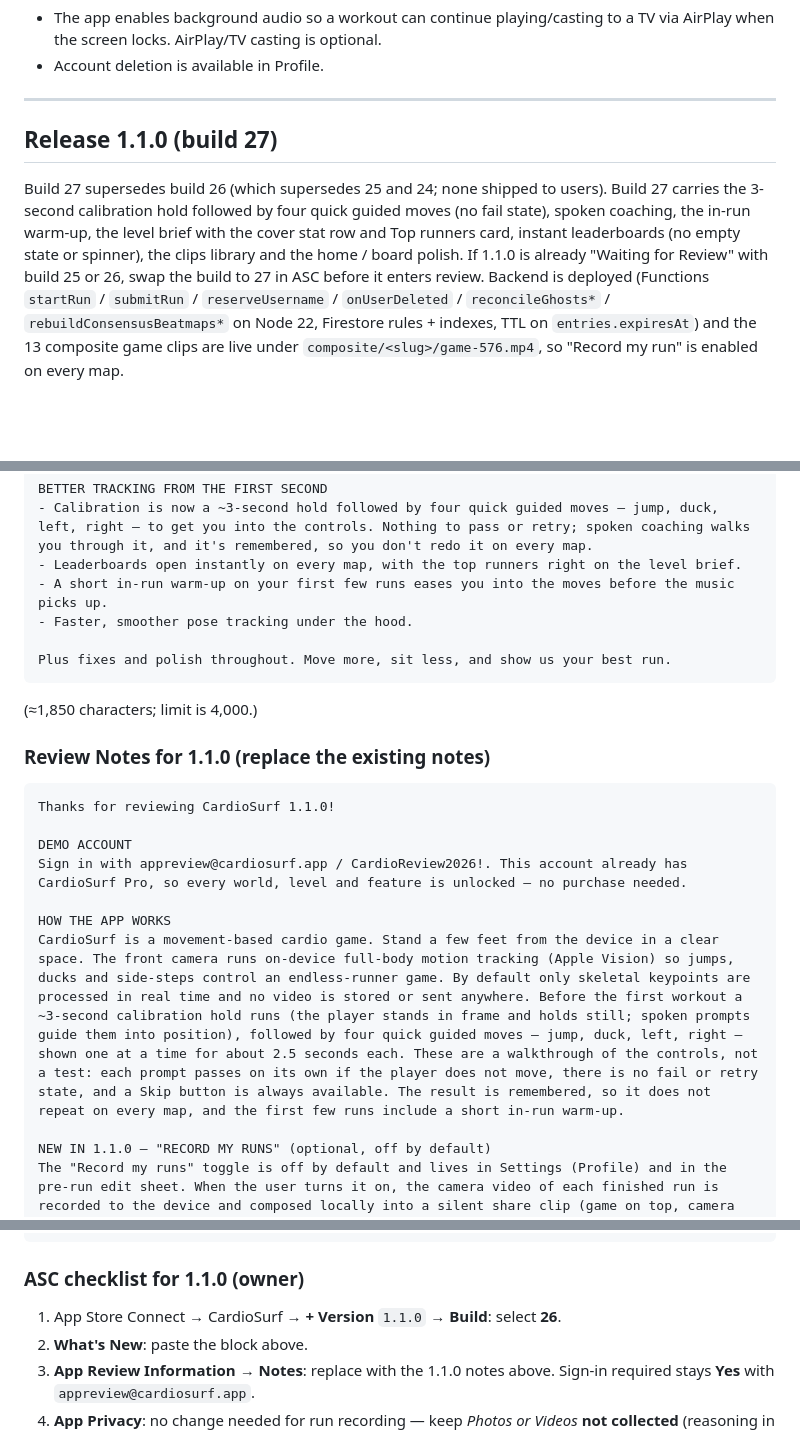
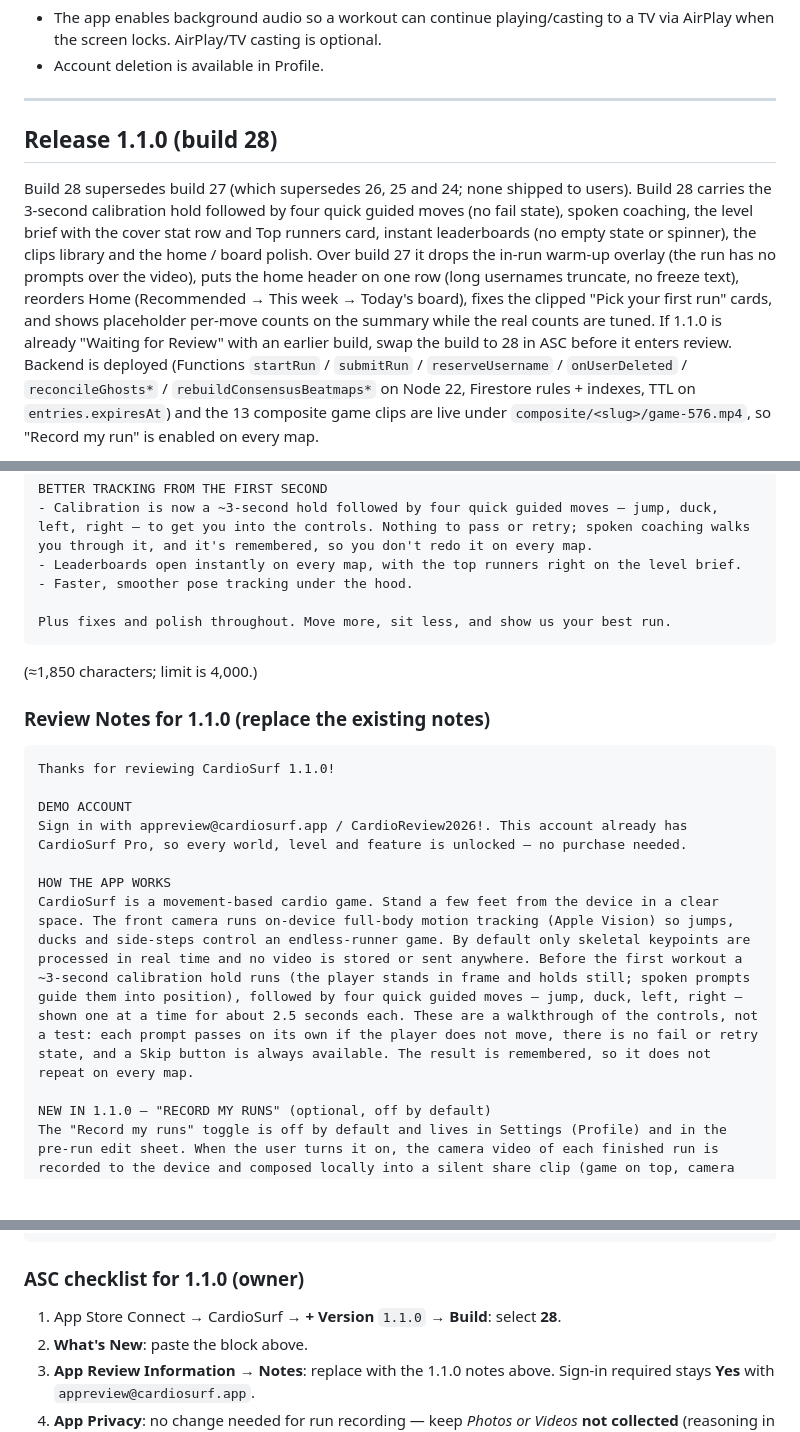
Before and after one commit to msamim10/cardioapp, a Markdown page: APP_STORE_SUBMISSION.md, 3 parts joined by grey strips. Rendered like a GitHub page; blank space fills up the shorter version.

Commit message:
Release notes: 1.1.0 build 28 (supersedes 27; no in-run warm-up)
Co-authored-by: Cursor <cursoragent@cursor.com>

```diff
--- a/APP_STORE_SUBMISSION.md
+++ b/APP_STORE_SUBMISSION.md
@@ -139,15 +139,20 @@ OTHER NOTES
 
 ---
 
-## Release 1.1.0 (build 27)
+## Release 1.1.0 (build 28)
 
-Build 27 supersedes build 26 (which supersedes 25 and 24; none shipped to
-users). Build 27 carries the 3-second calibration hold followed by four quick
-guided moves (no fail state), spoken coaching, the in-run warm-up, the level
-brief with the cover stat row and Top runners card, instant leaderboards (no
-empty state or spinner), the clips library and the home / board polish. If
-1.1.0 is already "Waiting for Review" with build 25 or 26, swap the build to
-27 in ASC before it enters review. Backend is
+Build 28 supersedes build 27 (which supersedes 26, 25 and 24; none shipped to
+users). Build 28 carries the 3-second calibration hold followed by four quick
+guided moves (no fail state), spoken coaching, the level brief with the cover
+stat row and Top runners card, instant leaderboards (no empty state or
+spinner), the clips library and the home / board polish. Over build 27 it
+drops the in-run warm-up overlay (the run has no prompts over the video),
+puts the home header on one row (long usernames truncate, no freeze text),
+reorders Home (Recommended → This week → Today's board), fixes the clipped
+"Pick your first run" cards, and shows placeholder per-move counts on the
+summary while the real counts are tuned. If 1.1.0 is already "Waiting for
+Review" with an earlier build, swap the build to 28 in ASC before it enters
+review. Backend is
 deployed (Functions `startRun` / `submitRun` / `reserveUsername` /
 `onUserDeleted` / `reconcileGhosts*` / `rebuildConsensusBeatmaps*` on Node 22,
 Firestore rules + indexes, TTL on `entries.expiresAt`) and the 13 composite
@@ -185,7 +190,6 @@ LEVEL UP
 BETTER TRACKING FROM THE FIRST SECOND
 - Calibration is now a ~3-second hold followed by four quick guided moves — jump, duck, left, right — to get you into the controls. Nothing to pass or retry; spoken coaching walks you through it, and it's remembered, so you don't redo it on every map.
 - Leaderboards open instantly on every map, with the top runners right on the level brief.
-- A short in-run warm-up on your first few runs eases you into the moves before the music picks up.
 - Faster, smoother pose tracking under the hood.
 
 Plus fixes and polish throughout. Move more, sit less, and show us your best run.
@@ -202,7 +206,7 @@ DEMO ACCOUNT
 Sign in with appreview@cardiosurf.app / CardioReview2026!. This account already has CardioSurf Pro, so every world, level and feature is unlocked — no purchase needed.
 
 HOW THE APP WORKS
-CardioSurf is a movement-based cardio game. Stand a few feet from the device in a clear space. The front camera runs on-device full-body motion tracking (Apple Vision) so jumps, ducks and side-steps control an endless-runner game. By default only skeletal keypoints are processed in real time and no video is stored or sent anywhere. Before the first workout a ~3-second calibration hold runs (the player stands in frame and holds still; spoken prompts guide them into position), followed by four quick guided moves — jump, duck, left, right — shown one at a time for about 2.5 seconds each. These are a walkthrough of the controls, not a test: each prompt passes on its own if the player does not move, there is no fail or retry state, and a Skip button is always available. The result is remembered, so it does not repeat on every map, and the first few runs include a short in-run warm-up.
+CardioSurf is a movement-based cardio game. Stand a few feet from the device in a clear space. The front camera runs on-device full-body motion tracking (Apple Vision) so jumps, ducks and side-steps control an endless-runner game. By default only skeletal keypoints are processed in real time and no video is stored or sent anywhere. Before the first workout a ~3-second calibration hold runs (the player stands in frame and holds still; spoken prompts guide them into position), followed by four quick guided moves — jump, duck, left, right — shown one at a time for about 2.5 seconds each. These are a walkthrough of the controls, not a test: each prompt passes on its own if the player does not move, there is no fail or retry state, and a Skip button is always available. The result is remembered, so it does not repeat on every map.
 
 NEW IN 1.1.0 — "RECORD MY RUNS" (optional, off by default)
 The "Record my runs" toggle is off by default and lives in Settings (Profile) and in the pre-run edit sheet. When the user turns it on, the camera video of each finished run is recorded to the device and composed locally into a silent share clip (game on top, camera below, with the score HUD); the latest ten are listed under Profile → Clips. The clip never leaves the device — the app does not upload it — and is only exported if the user taps "Save to Photos" (add-only Photos permission, NSPhotoLibraryAddUsageDescription) or "Share" (system share sheet). No microphone access is requested. The camera permission string discloses this recording.
@@ -221,7 +225,7 @@ OTHER NOTES
 
 ### ASC checklist for 1.1.0 (owner)
 
-1. App Store Connect → CardioSurf → **+ Version** `1.1.0` → **Build**: select **26**.
+1. App Store Connect → CardioSurf → **+ Version** `1.1.0` → **Build**: select **28**.
 2. **What's New**: paste the block above.
 3. **App Review Information → Notes**: replace with the 1.1.0 notes above.
    Sign-in required stays **Yes** with `appreview@cardiosurf.app`.
```
